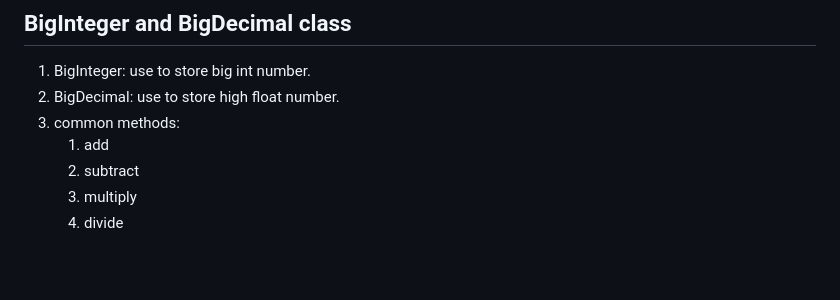
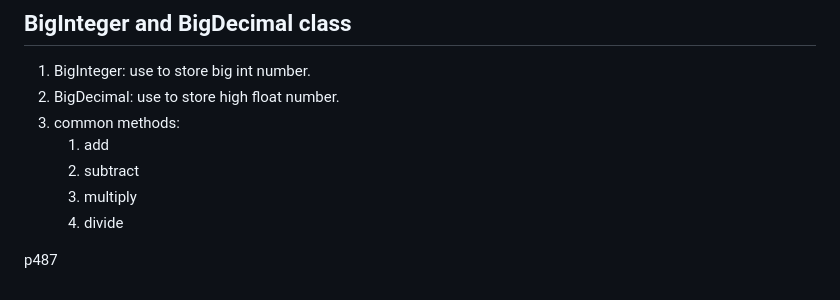
Before and after one commit to estarsyang/java_basic, a Markdown page: docs/Chapter13 Common Class.md, the part around the change. GitHub-like rendering; blank space fills up the shorter version.

Commit message:
docs: mark progress

```diff
--- a/docs/Chapter13 Common Class.md
+++ b/docs/Chapter13 Common Class.md
@@ -255,3 +255,5 @@
    2. subtract
    3. multiply
    4. divide
+
+p487
```
